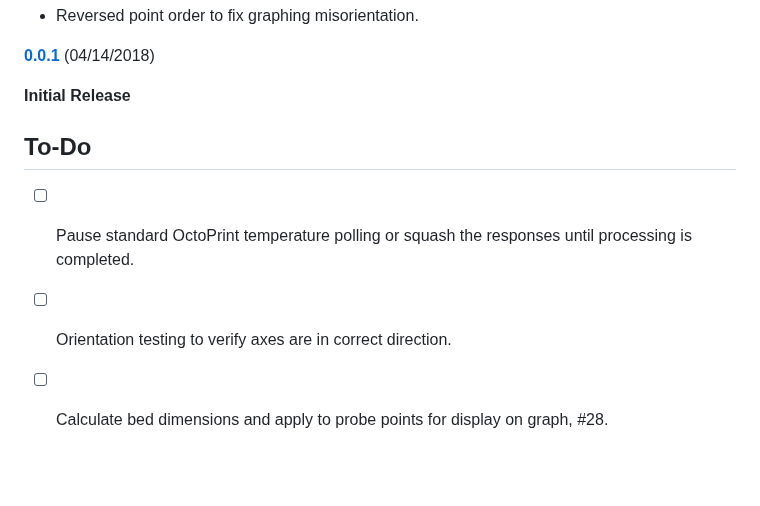
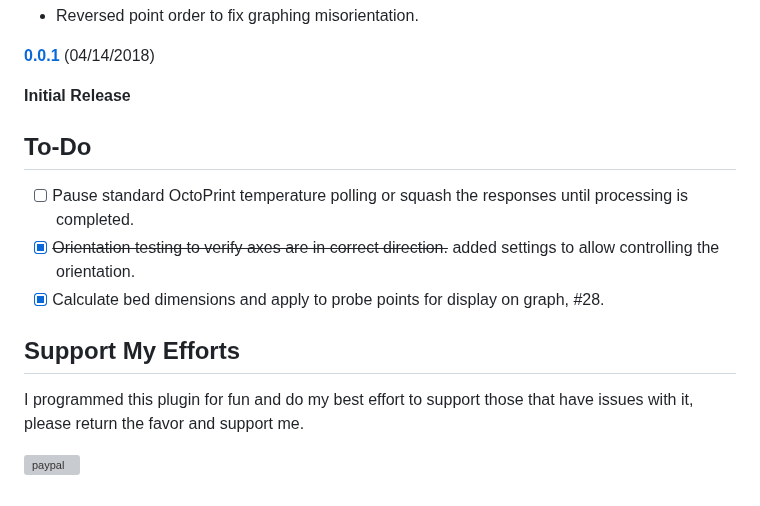
Before and after one commit to jneilliii/OctoPrint-BedLevelVisualizer, a Markdown page: README.md, the part around one of its changes. Drawn GitHub-style; blank space fills up the shorter version; grey boxes are pictures that could not be loaded.

```diff
--- a/README.md
+++ b/README.md
@@ -126,5 +149,10 @@ or manually using this URL:
 
 ## To-Do
 - [ ] Pause standard OctoPrint temperature polling or squash the responses until processing is completed.
-- [ ] Orientation testing to verify axes are in correct direction.
-- [ ] Calculate bed dimensions and apply to probe points for display on graph, #28.
+- [X] ~~Orientation testing to verify axes are in correct direction.~~ added settings to allow controlling the orientation.
+- [X] Calculate bed dimensions and apply to probe points for display on graph, #28.
+
+## Support My Efforts
+I programmed this plugin for fun and do my best effort to support those that have issues with it, please return the favor and support me.
+
+[![paypal](https://www.paypalobjects.com/en_US/i/btn/btn_donateCC_LG.gif)](https://paypal.me/jneilliii)
```
Also changed, not shown: other parts of README.md (+24 -1 lines), settings.png (deleted), settings_general.png (added), settings_stored_mesh.png (added), 9 other files.
